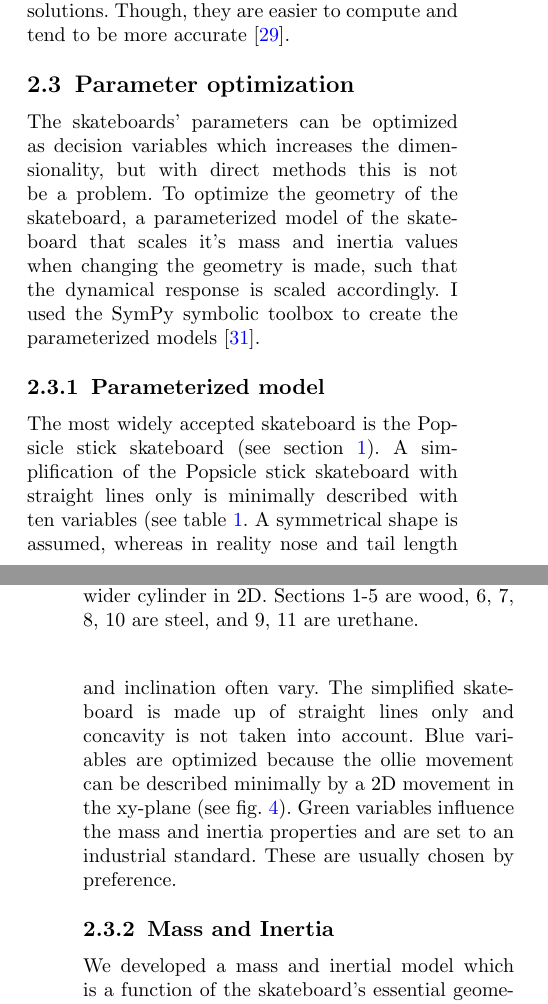
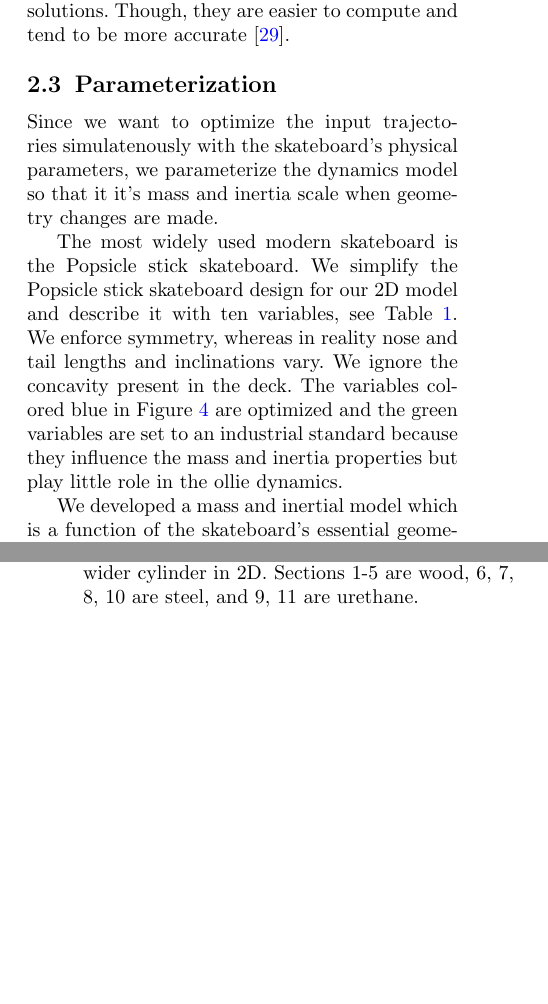
Before and after one commit to mechmotum/ollie-optimization, a LaTeX thesis (Springer Nature Ollie Thesis/ollie-optimization.tex): two parts of the columns of pages 4 and 5 of 16, joined at a grey line, cut so that both start at the same text, the shorter picture padded with empty space. Compiled offline with pdfLaTeX.

Commit message:
Simplified the parameterization section.

```diff
--- a/Springer Nature Ollie Thesis/ollie-optimization.tex
+++ b/Springer Nature Ollie Thesis/ollie-optimization.tex
@@ -250,14 +250,20 @@ The chosen method to solve the optimal control problem is direct collocation. Di
 
 The ollie problem is a hybrid problem, meaning that there will be discontinuities in the states. During impact the velocity states change sign instantly causing discontinuities. Discontinuities are per definition not differentiable, this means that in a higher order optimization the discontinuity need to be solved differently. To merge higher order optimization and discontinuities, multi-phase optimization is used. Multi-phase optimization concerns a sequence of continuous-state phases separated by discrete jumps in the states. Multi-phase optimization requires pre-modeled phases which leaves no opportunity for unsought solutions. Though, they are easier to compute and tend to be more accurate \cite{kelly_introduction_2017}.
 
-\subsection{Parameter optimization}\label{s_paropt}
-The skateboards' parameters can be optimized as decision variables which increases the dimensionality, but with direct methods this is not be a problem. To optimize the geometry of the skateboard, a parameterized model of the skateboard that scales it's mass and inertia values when changing the geometry is made, such that the dynamical response is scaled accordingly. I used the SymPy symbolic toolbox to create the parameterized models \cite{meurer_sympy_2017}.
+\subsection{Parameterization}\label{s_paropt}
+Since we want to optimize the input trajectories simulatenously with the
+skateboard's physical parameters, we parameterize the dynamics model so that it
+it's mass and inertia scale when geometry changes are made.
 
-%%%%%%%%%%%%%
-%Part about why in 2D
-%%%%%%%%%%%%%
-
-\subsubsection{Parameterized model}\label{ss_model}
+The most widely used modern skateboard is the Popsicle stick skateboard. We
+simplify the Popsicle stick skateboard design for our 2D model and describe it
+with ten variables, see Table~\ref{t_variables}. We enforce symmetry, whereas
+in reality nose and tail lengths and inclinations vary. We ignore the concavity
+present in the deck. The variables colored blue in Figure~\ref{f_11segments}
+are optimized and the green variables are set to an industrial standard because
+they influence the mass and inertia properties but play little role in the
+ollie dynamics.
+%
 \begin{table}
   \centering
   \begin{tabular}{=l +l +c}
@@ -290,13 +299,7 @@ The skateboards' parameters can be optimized as decision variables which increas
 \end{figure}
 %%%%%%%%%%%%%%%% end figure %%%%%%%%%%%%%%%%%%%
 
-The most widely accepted skateboard is the Popsicle stick skateboard (see section \ref{s_intro}). A simplification of the Popsicle stick skateboard with straight lines only is minimally described with ten variables (see table \ref{t_variables}. A symmetrical shape is assumed, whereas in reality nose and tail length and inclination often vary. The simplified skateboard is made up of straight lines only and concavity is not taken into account. Blue variables are optimized because the ollie movement can be described minimally by a 2D movement in the xy-plane (see fig. \ref{f_11segments}). Green variables influence the mass and inertia properties and are set to an industrial standard. These are usually chosen by preference.
 
-%\begin{equation}
-%    [l_{wb},\ l_d,\ l_t,\ \phi,\ h_{tr},\ r_w ]
-%\end{equation}
-
-\subsubsection{Mass and Inertia}\label{ss_mass}
 We developed a mass and inertial model which is a function of the skateboard's
 essential geometry, see Figure~\ref{f_11segments}), and material densities
 (wood, steel, urethane). The model is made up of eleven basic constant density
```
Also changed, not shown: Springer Nature Ollie Thesis/ollie-optimization.tex (5 more changed lines). Lines whose indentation alone changed are shown as unchanged.
